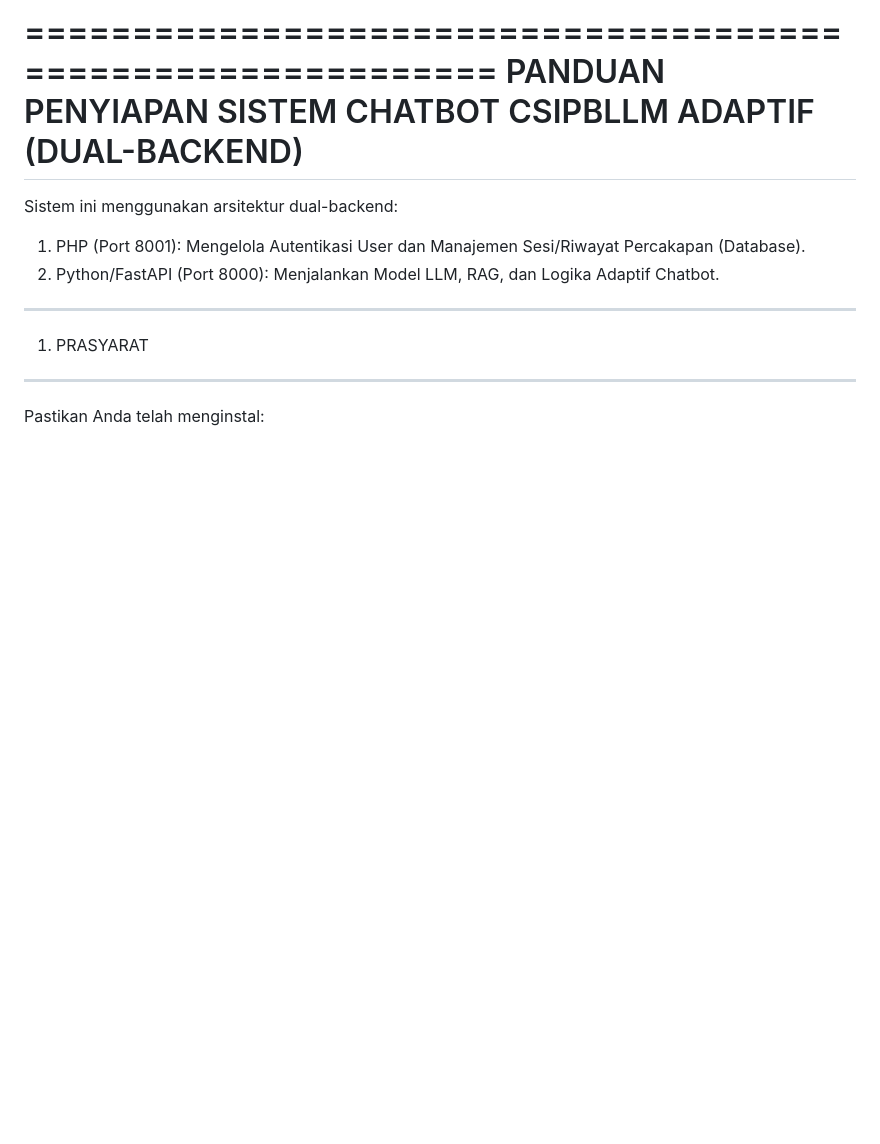
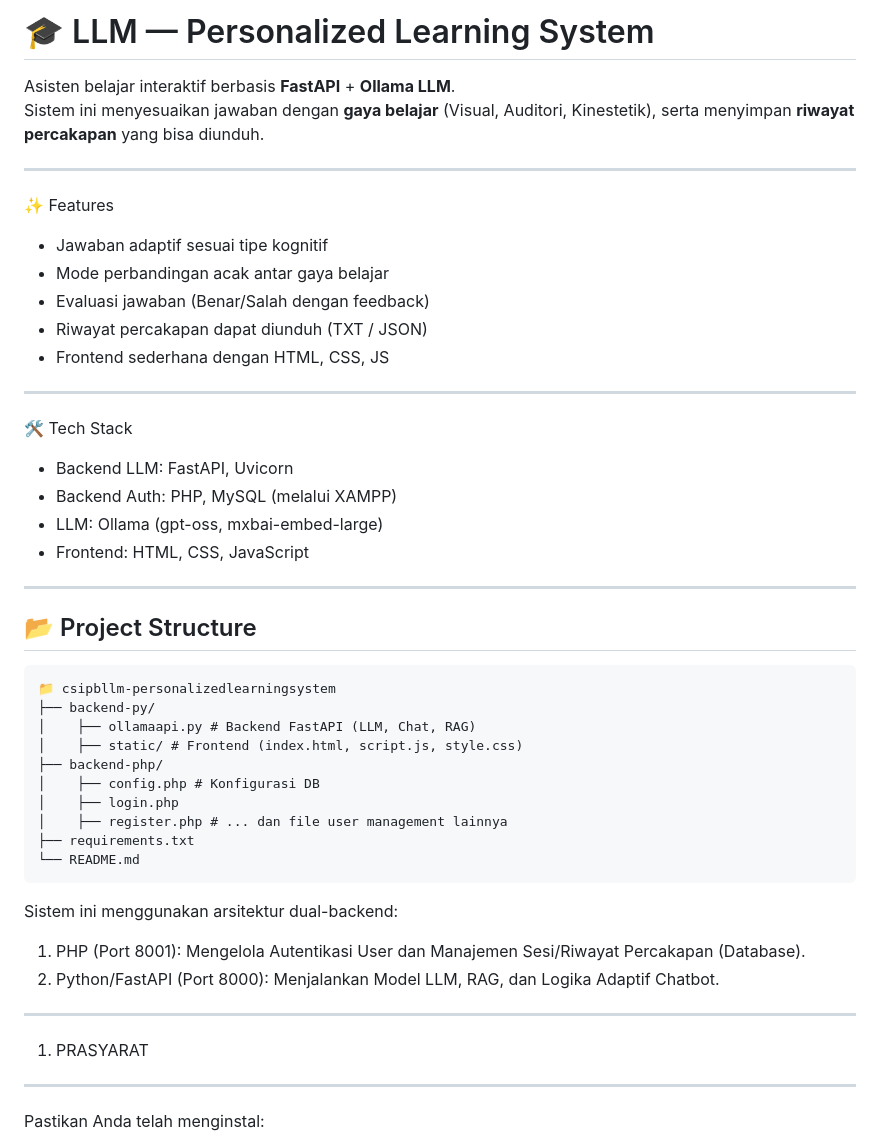
Before and after one commit to vzhakir/csipbllm-personalizedlearningsystem, a Markdown page: README.md, the part around the change. Drawn GitHub-style; blank space fills up the shorter version.

````diff
--- a/README.md
+++ b/README.md
@@ -1,6 +1,40 @@
-============================================================
-PANDUAN PENYIAPAN SISTEM CHATBOT CSIPBLLM ADAPTIF (DUAL-BACKEND)
-============================================================
+# 🎓 LLM — Personalized Learning System
+
+Asisten belajar interaktif berbasis **FastAPI** + **Ollama LLM**.
+Sistem ini menyesuaikan jawaban dengan **gaya belajar** (Visual, Auditori, Kinestetik), serta menyimpan **riwayat percakapan** yang bisa diunduh.
+
+---
+
+✨ Features
+- Jawaban adaptif sesuai tipe kognitif
+- Mode perbandingan acak antar gaya belajar
+- Evaluasi jawaban (Benar/Salah dengan feedback)
+- Riwayat percakapan dapat diunduh (TXT / JSON)
+- Frontend sederhana dengan HTML, CSS, JS
+
+---
+
+🛠 Tech Stack
+- Backend LLM: FastAPI, Uvicorn
+- Backend Auth: PHP, MySQL (melalui XAMPP)
+- LLM: Ollama (gpt-oss, mxbai-embed-large)
+- Frontend: HTML, CSS, JavaScript
+
+---
+
+## 📂 Project Structure
+```markdown
+📁 csipbllm-personalizedlearningsystem
+├── backend-py/
+│    ├── ollamaapi.py # Backend FastAPI (LLM, Chat, RAG)
+│    ├── static/ # Frontend (index.html, script.js, style.css)
+├── backend-php/
+│    ├── config.php # Konfigurasi DB
+│    ├── login.php
+│    ├── register.php # ... dan file user management lainnya
+├── requirements.txt
+└── README.md
+```
 
 Sistem ini menggunakan arsitektur dual-backend:
 1. PHP (Port 8001): Mengelola Autentikasi User dan Manajemen Sesi/Riwayat Percakapan (Database).
````
